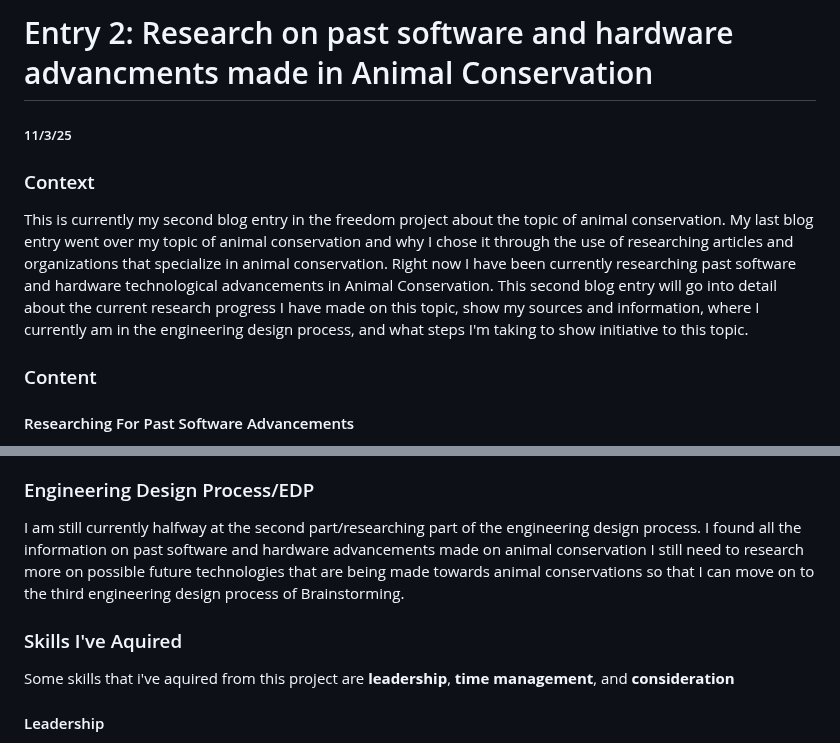
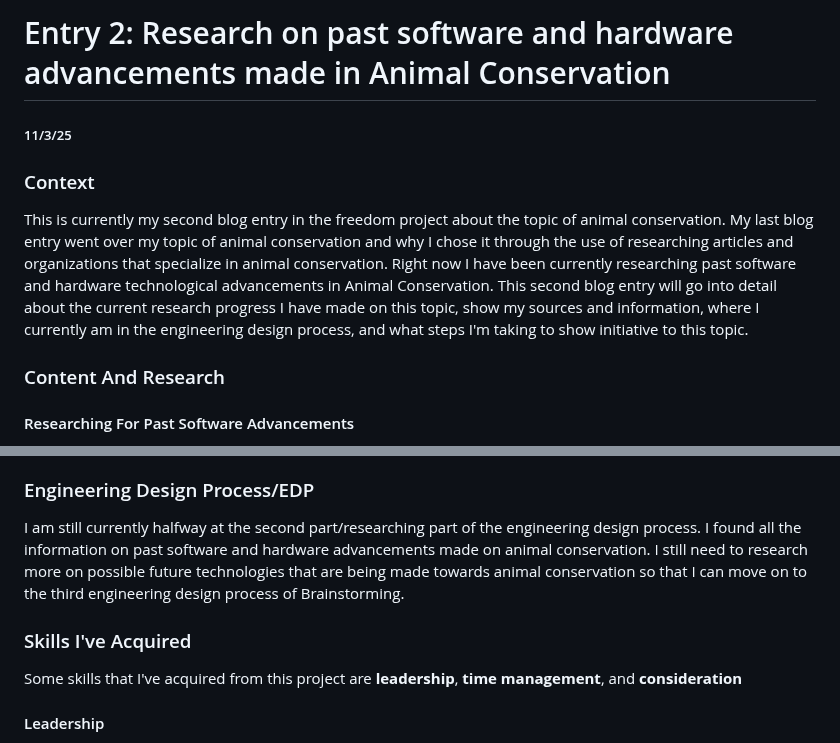
Before and after one commit to emmanuelg6912/sep10-freedom-project, a Markdown page: blog/entry02.md, 2 parts joined by grey strips. GitHub-like rendering.

```diff
--- a/blog/entry02.md
+++ b/blog/entry02.md
@@ -1,9 +1,9 @@
-# Entry 2: Research on past software and hardware advancments made in Animal Conservation
+# Entry 2: Research on past software and hardware advancements made in Animal Conservation
 ##### 11/3/25
 
 ### Context
 This is currently my second blog entry in the freedom project about the topic of animal conservation. My last blog entry went over my topic of animal conservation and why I chose it through the use of researching articles and organizations that specialize in animal conservation.  Right now I have been currently researching past software and hardware technological advancements in Animal Conservation. This second blog entry will go into detail about the current research progress I have made on this topic, show my sources and information, where I currently am in the engineering design process, and what steps I'm taking to show initiative to this topic.
 
-### Content
+### Content And Research
 
 #### Researching For Past Software Advancements
@@ -14,9 +14,9 @@ I then went on to research more into past hardware advancements made in animal c
 
 ### Engineering Design Process/EDP
-I am still currently halfway at the second part/researching part of the engineering design process. I found all the information on past software and hardware advancements made on animal conservation I still need to research more on possible future technologies that are being made towards animal conservations so that I can move on to the third engineering design process of Brainstorming.
+I am still currently halfway at the second part/researching part of the engineering design process. I found all the information on past software and hardware advancements made on animal conservation. I still need to research more on possible future technologies that are being made towards animal conservation so that I can move on to the third engineering design process of Brainstorming.
 
-### Skills I've Aquired
-Some skills that i've aquired from this project are **leadership**, **time management**, and  **consideration**
+### Skills I've Acquired
+Some skills that I've acquired from this project are **leadership**, **time management**, and  **consideration**
 
 #### Leadership
 leadership was an important skill that I needed to acquire from this project due to the initiative I needed to take for myself and making quick decisions that I believed would help in working on my project. An example of this skill was when I had family plans on saturday but unfortunately I had to complete my second blog entry which was due at the end of the week and I had a lot more homework to finish up. So I prioritized the important tasks first and when I was done I was able to spend some time with my family.
```
Also changed, not shown: other parts of blog/entry02.md (+2 -2 lines).
